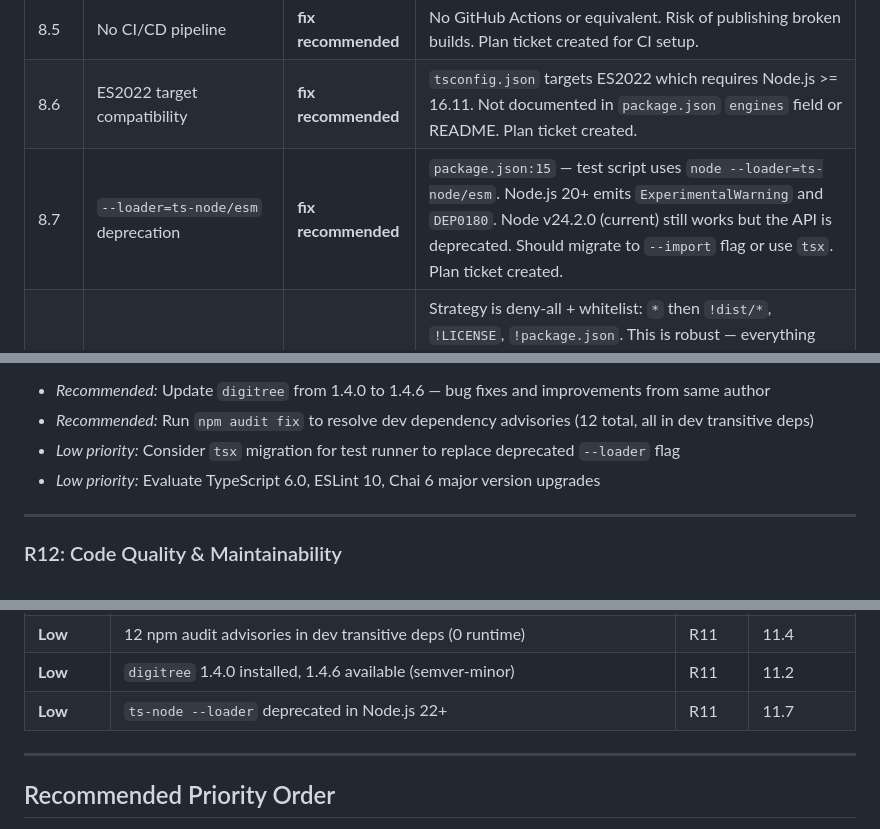
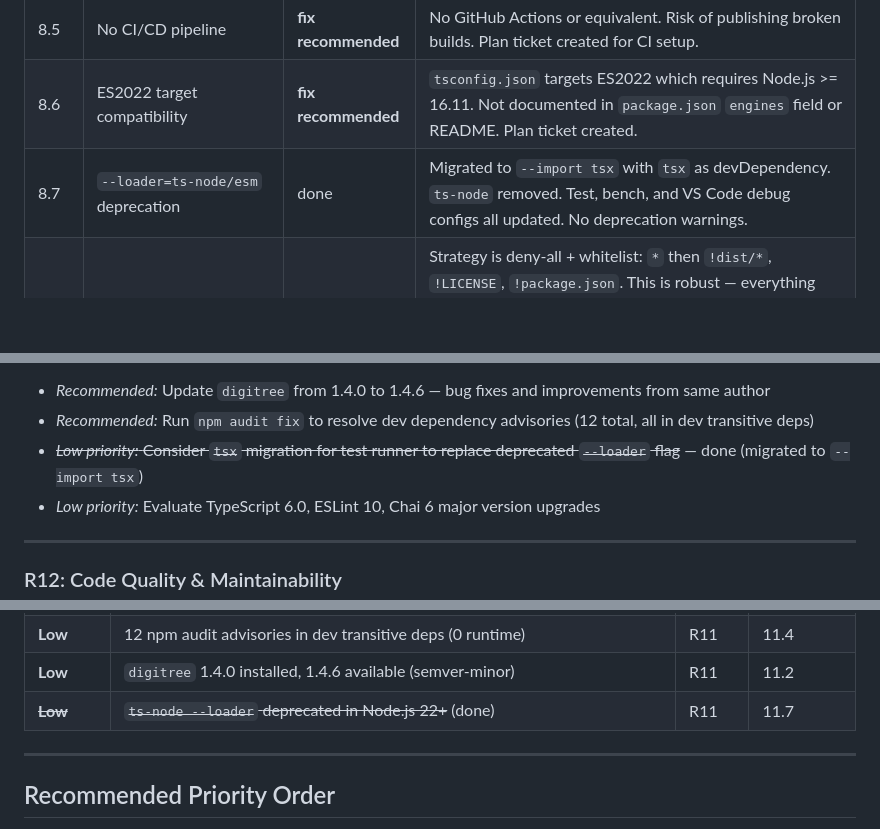
Before and after one commit to Digithought/Sparstogram, a Markdown page: doc/assessment.md, 3 parts joined by grey strips. Rendered like a GitHub page; blank space fills up the shorter version.

Commit message:
ticket(review): migrate-test-loader

```diff
--- a/doc/assessment.md
+++ b/doc/assessment.md
@@ -294,7 +294,7 @@ Scaling is sub-linear in maxCentroids — confirms O(log n) per add, with consta
 | 8.4 | `prepublishOnly` runs `doc` generation | done | `docs/` (TypeDoc HTML output) is correctly excluded from the published package. The `.npmignore` uses a deny-all (`*`) plus whitelist (`!dist/*`, `!LICENSE`, `!package.json`) strategy, so only whitelisted paths ship. `npm pack --dry-run` confirms: only `dist/*`, `LICENSE`, `README.md`, `package.json` are included. |
 | 8.5 | No CI/CD pipeline | **fix recommended** | No GitHub Actions or equivalent. Risk of publishing broken builds. Plan ticket created for CI setup. |
 | 8.6 | ES2022 target compatibility | **fix recommended** | `tsconfig.json` targets ES2022 which requires Node.js >= 16.11. Not documented in `package.json` `engines` field or README. Plan ticket created. |
-| 8.7 | `--loader=ts-node/esm` deprecation | **fix recommended** | `package.json:15` — test script uses `node --loader=ts-node/esm`. Node.js 20+ emits `ExperimentalWarning` and `DEP0180`. Node v24.2.0 (current) still works but the API is deprecated. Should migrate to `--import` flag or use `tsx`. Plan ticket created. |
+| 8.7 | `--loader=ts-node/esm` deprecation | done | Migrated to `--import tsx` with `tsx` as devDependency. `ts-node` removed. Test, bench, and VS Code debug configs all updated. No deprecation warnings. |
 | 8.8 | `.npmignore` completeness | done | Strategy is deny-all + whitelist: `*` then `!dist/*`, `!LICENSE`, `!package.json`. This is robust — everything not explicitly whitelisted is excluded. Verified via `npm pack --dry-run`: 9 files total (LICENSE, README.md, 6 dist files, package.json). `.vscode/`, `doc/`, `docs/`, `src/`, `tickets/`, `tess/`, `test/` all correctly excluded. |
 | 8.9 | `tsconfig.build.json` vs `tsconfig.json` | done | Build config extends base, narrows `include` to `["src"]`, and excludes `**/*.test.*` and `./test`. Base includes `["src", "test"]` for IDE support. Build correctly produces only library code. Declarations enabled in base (`"declaration": true`), inherited by build. No test `.d.ts` files in dist. Correct. |
 | 8.10 | LICENSE file | done | MIT license file exists at project root (9.2KB). Included in NPM package (verified via `npm pack --dry-run`). |
@@ -371,7 +371,7 @@ Scaling is sub-linear in maxCentroids — confirms O(log n) per add, with consta
 **Follow-up tickets:**
 - *Recommended:* Update `digitree` from 1.4.0 to 1.4.6 — bug fixes and improvements from same author
 - *Recommended:* Run `npm audit fix` to resolve dev dependency advisories (12 total, all in dev transitive deps)
-- *Low priority:* Consider `tsx` migration for test runner to replace deprecated `--loader` flag
+- ~~*Low priority:* Consider `tsx` migration for test runner to replace deprecated `--loader` flag~~ — done (migrated to `--import tsx`)
 - *Low priority:* Evaluate TypeScript 6.0, ESLint 10, Chai 6 major version upgrades
 
 ---
@@ -420,7 +420,7 @@ Scaling is sub-linear in maxCentroids — confirms O(log n) per add, with consta
 | **Low** | No test coverage for NaN, Infinity, stress scenarios | R5 | 5.1, 5.3 |
 | **Low** | 12 npm audit advisories in dev transitive deps (0 runtime) | R11 | 11.4 |
 | **Low** | `digitree` 1.4.0 installed, 1.4.6 available (semver-minor) | R11 | 11.2 |
-| **Low** | `ts-node --loader` deprecated in Node.js 22+ | R11 | 11.7 |
+| ~~**Low**~~ | ~~`ts-node --loader` deprecated in Node.js 22+~~ (done) | R11 | 11.7 |
 
 ---
 
```
Also changed, not shown: tickets/complete/3-migrate-test-loader.md (added, +29 -0 lines), tickets/review/3-migrate-test-loader.md (deleted, +0 -22 lines).
